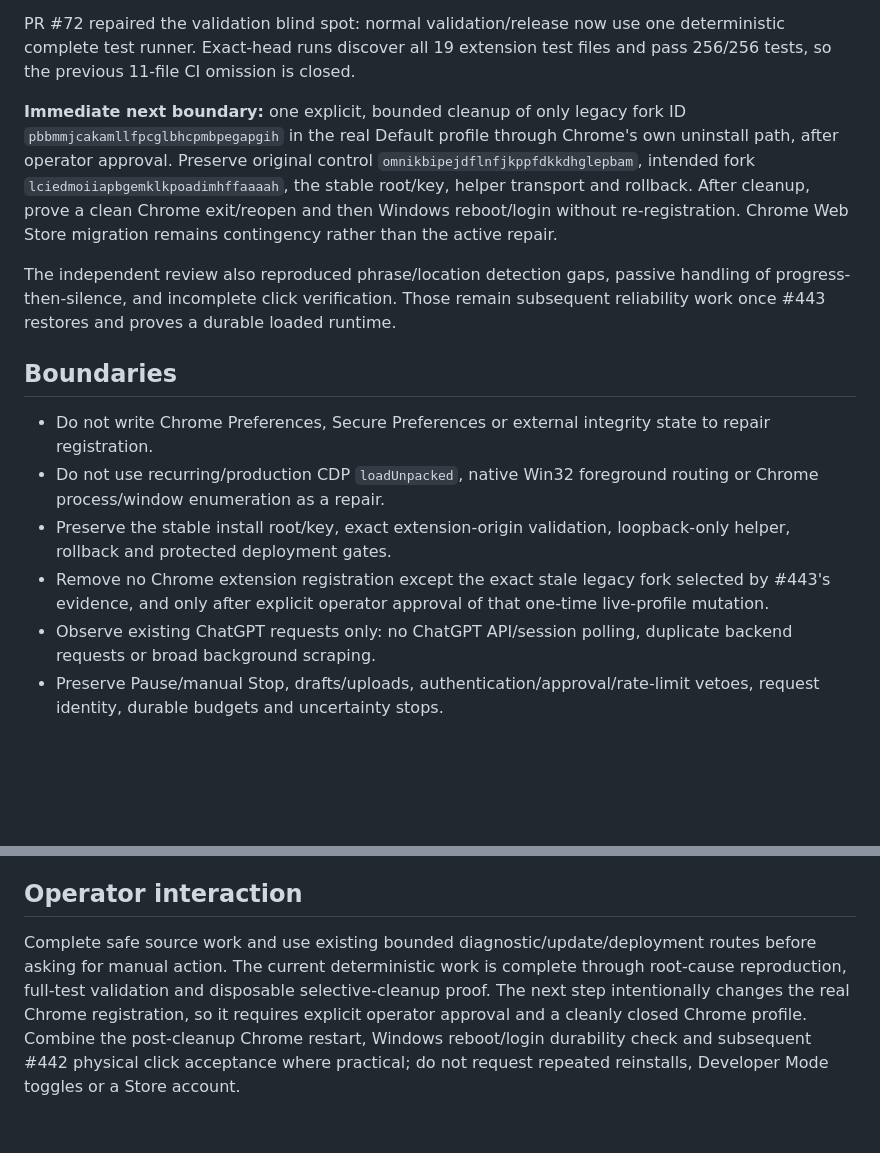
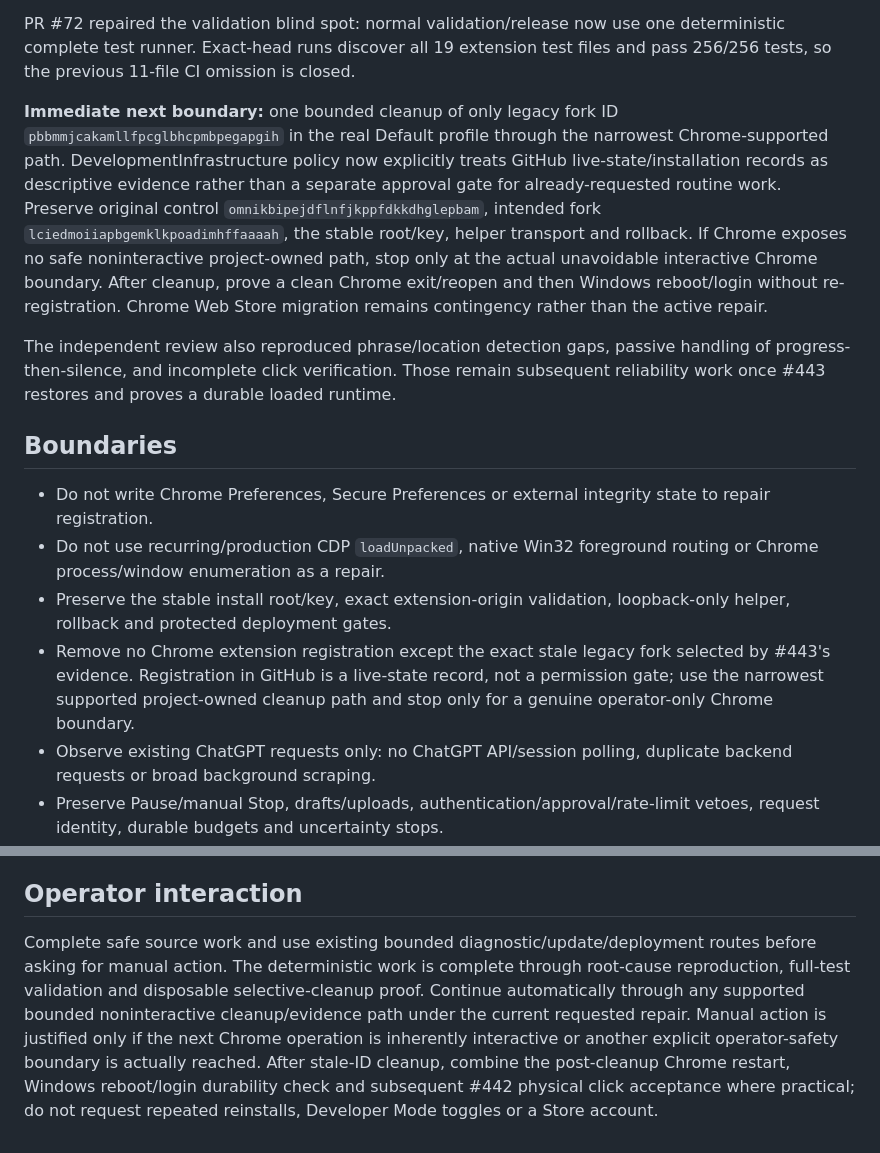
Before and after one commit to thatoneguydan/chatgpt-response-notifier, a Markdown page: PROJECT.md, 2 parts joined by grey strips. Rendered like a GitHub page; blank space fills up the shorter version.

Commit message:
Remove obsolete registration approval gate [skip ci]

```diff
--- a/PROJECT.md
+++ b/PROJECT.md
@@ -20,7 +20,7 @@ PR #74 separately proved the smallest cleanup in a disposable profile on the sam
 
 PR #72 repaired the validation blind spot: normal validation/release now use one deterministic complete test runner. Exact-head runs discover all 19 extension test files and pass 256/256 tests, so the previous 11-file CI omission is closed.
 
-**Immediate next boundary:** one explicit, bounded cleanup of only legacy fork ID `pbbmmjcakamllfpcglbhcpmbpegapgih` in the real Default profile through Chrome's own uninstall path, after operator approval. Preserve original control `omnikbipejdflnfjkppfdkkdhglepbam`, intended fork `lciedmoiiapbgemklkpoadimhffaaaah`, the stable root/key, helper transport and rollback. After cleanup, prove a clean Chrome exit/reopen and then Windows reboot/login without re-registration. Chrome Web Store migration remains contingency rather than the active repair.
+**Immediate next boundary:** one bounded cleanup of only legacy fork ID `pbbmmjcakamllfpcglbhcpmbpegapgih` in the real Default profile through the narrowest Chrome-supported path. DevelopmentInfrastructure policy now explicitly treats GitHub live-state/installation records as descriptive evidence rather than a separate approval gate for already-requested routine work. Preserve original control `omnikbipejdflnfjkppfdkkdhglepbam`, intended fork `lciedmoiiapbgemklkpoadimhffaaaah`, the stable root/key, helper transport and rollback. If Chrome exposes no safe noninteractive project-owned path, stop only at the actual unavoidable interactive Chrome boundary. After cleanup, prove a clean Chrome exit/reopen and then Windows reboot/login without re-registration. Chrome Web Store migration remains contingency rather than the active repair.
 
 The independent review also reproduced phrase/location detection gaps, passive handling of progress-then-silence, and incomplete click verification. Those remain subsequent reliability work once #443 restores and proves a durable loaded runtime.
 
@@ -29,7 +29,7 @@ The independent review also reproduced phrase/location detection gaps, passive h
 - Do not write Chrome Preferences, Secure Preferences or external integrity state to repair registration.
 - Do not use recurring/production CDP `loadUnpacked`, native Win32 foreground routing or Chrome process/window enumeration as a repair.
 - Preserve the stable install root/key, exact extension-origin validation, loopback-only helper, rollback and protected deployment gates.
-- Remove no Chrome extension registration except the exact stale legacy fork selected by #443's evidence, and only after explicit operator approval of that one-time live-profile mutation.
+- Remove no Chrome extension registration except the exact stale legacy fork selected by #443's evidence. Registration in GitHub is a live-state record, not a permission gate; use the narrowest supported project-owned cleanup path and stop only for a genuine operator-only Chrome boundary.
 - Observe existing ChatGPT requests only: no ChatGPT API/session polling, duplicate backend requests or broad background scraping.
 - Preserve Pause/manual Stop, drafts/uploads, authentication/approval/rate-limit vetoes, request identity, durable budgets and uncertainty stops.
 - Stream-derived completion evidence remains notification-only. Silence/missing footer alone is insufficient automatic-action authority.
@@ -38,4 +38,4 @@ The independent review also reproduced phrase/location detection gaps, passive h
 
 ## Operator interaction
 
-Complete safe source work and use existing bounded diagnostic/update/deployment routes before asking for manual action. The current deterministic work is complete through root-cause reproduction, full-test validation and disposable selective-cleanup proof. The next step intentionally changes the real Chrome registration, so it requires explicit operator approval and a cleanly closed Chrome profile. Combine the post-cleanup Chrome restart, Windows reboot/login durability check and subsequent #442 physical click acceptance where practical; do not request repeated reinstalls, Developer Mode toggles or a Store account.
+Complete safe source work and use existing bounded diagnostic/update/deployment routes before asking for manual action. The deterministic work is complete through root-cause reproduction, full-test validation and disposable selective-cleanup proof. Continue automatically through any supported bounded noninteractive cleanup/evidence path under the current requested repair. Manual action is justified only if the next Chrome operation is inherently interactive or another explicit operator-safety boundary is actually reached. After stale-ID cleanup, combine the post-cleanup Chrome restart, Windows reboot/login durability check and subsequent #442 physical click acceptance where practical; do not request repeated reinstalls, Developer Mode toggles or a Store account.
```
